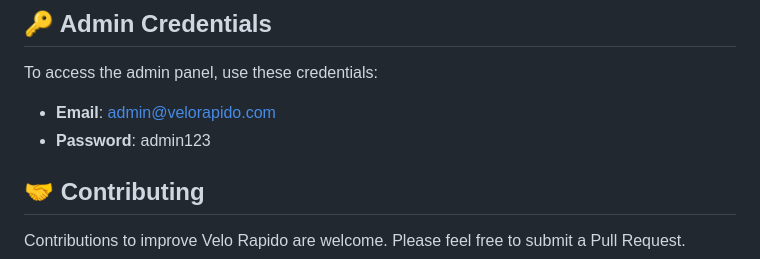
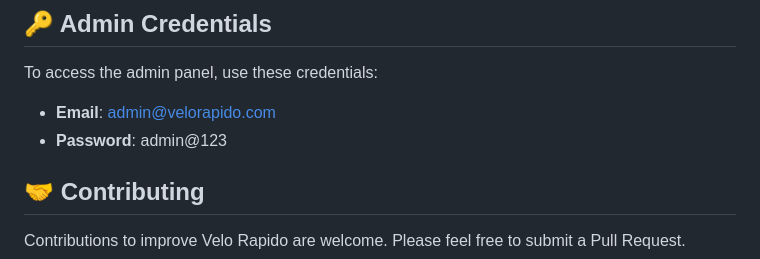
Before and after one commit to petrioteer/velo-rapido, a Markdown page: README.md, the part around the change. Drawn GitHub-style.

```diff
--- a/README.md
+++ b/README.md
@@ -173,7 +173,7 @@ The database consists of several interconnected tables:
 To access the admin panel, use these credentials:
 
 - **Email**: <admin@velorapido.com>
-- **Password**: admin123
+- **Password**: admin@123
 
 ## 🤝 Contributing
 
```
